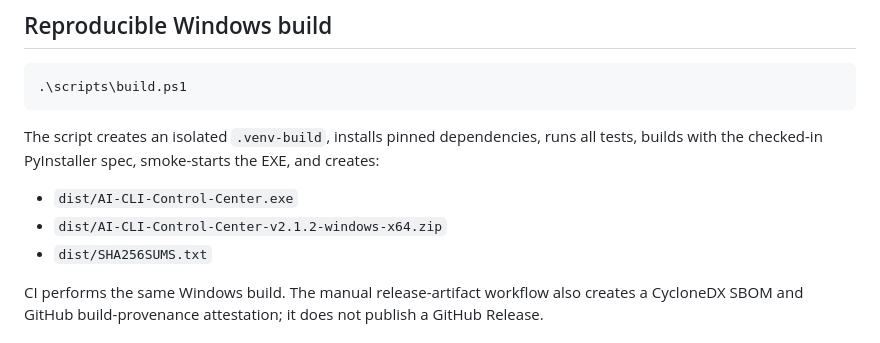
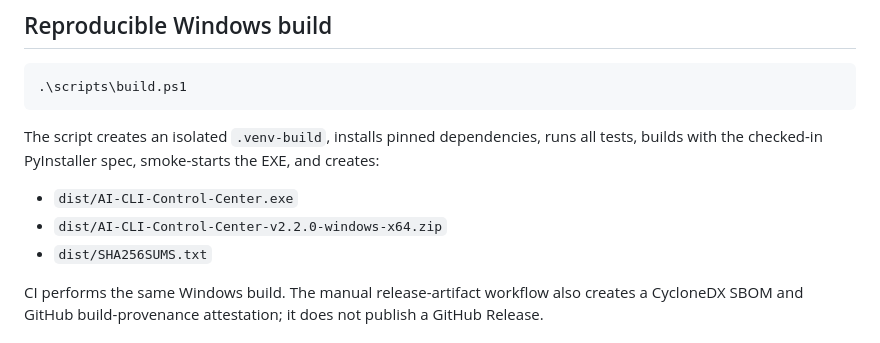
Before and after one commit to Trafalgardi/ai-usage-widget, a Markdown page: README.md, the part around the change. Rendered like a GitHub page.

```diff
--- a/README.md
+++ b/README.md
@@ -155,7 +155,7 @@ Key modules:
 The script creates an isolated `.venv-build`, installs pinned dependencies, runs all tests, builds with the checked-in PyInstaller spec, smoke-starts the EXE, and creates:
 
 - `dist/AI-CLI-Control-Center.exe`
-- `dist/AI-CLI-Control-Center-v2.1.2-windows-x64.zip`
+- `dist/AI-CLI-Control-Center-v2.2.0-windows-x64.zip`
 - `dist/SHA256SUMS.txt`
 
 CI performs the same Windows build. The manual release-artifact workflow also creates a CycloneDX SBOM and GitHub build-provenance attestation; it does not publish a GitHub Release.
```
Also changed, not shown: POST_RELEASE_NOTES.md (+19 -0 lines).
